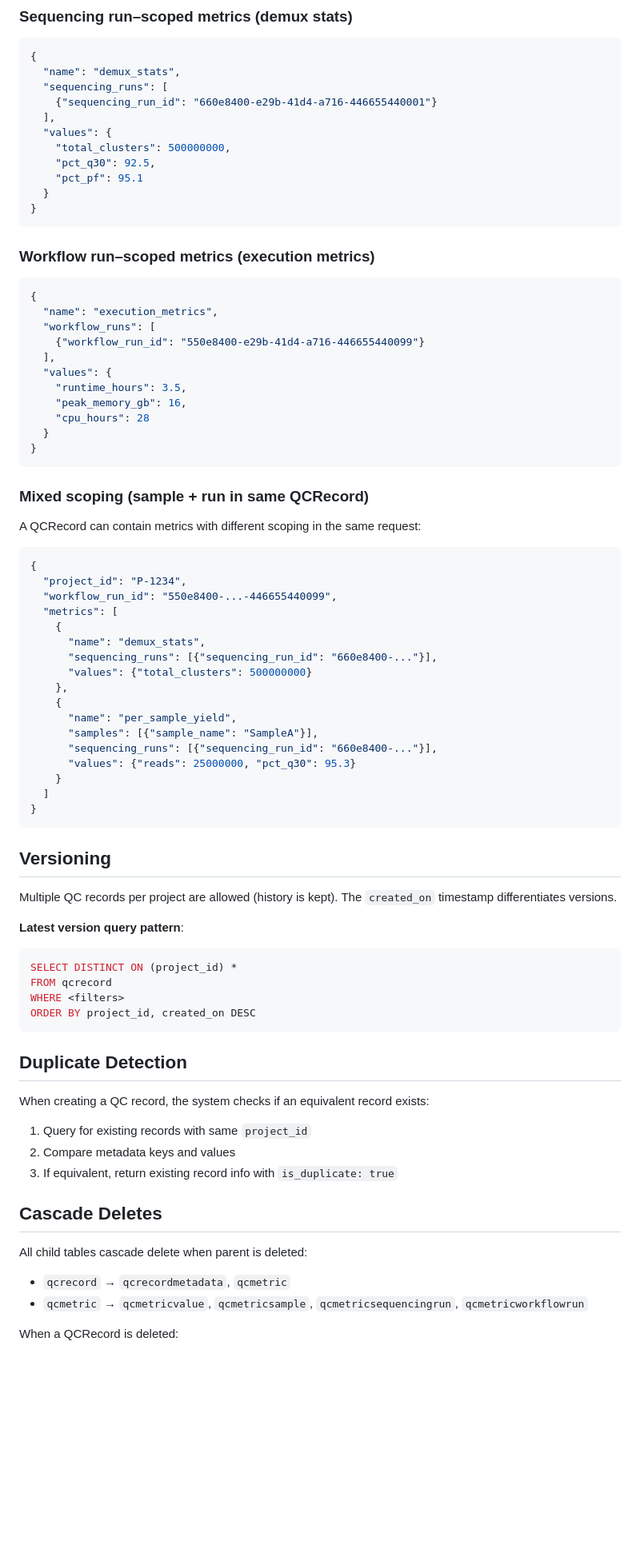
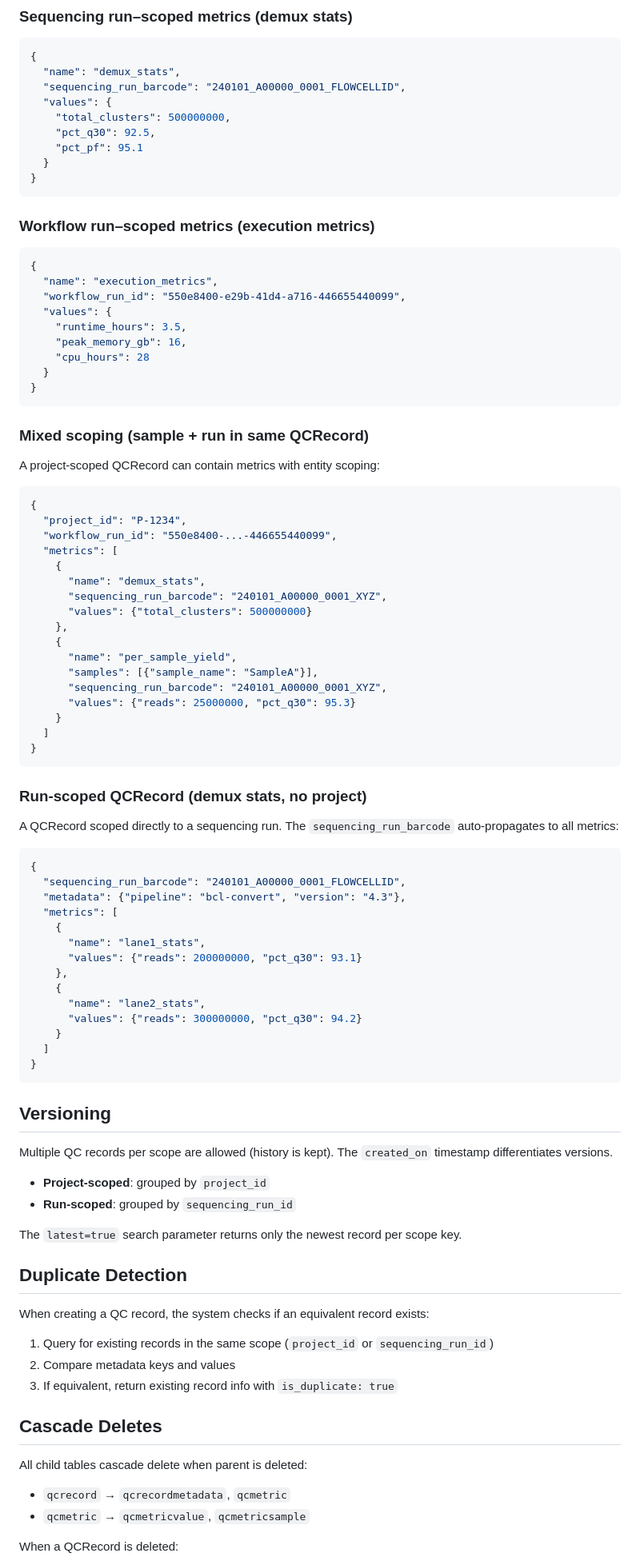
Before and after one commit to NGS360/APIServer, a Markdown page: docs/QCMETRICS.md, the part around one of its changes. Shown at 80% size. Rendered like a GitHub page; blank space fills up the shorter version.

````diff
--- a/docs/QCMETRICS.md
+++ b/docs/QCMETRICS.md
@@ -439,9 +428,7 @@ Deletes the QC record and all associated data (metadata, metrics, entity associa
 ```json
 {
   "name": "demux_stats",
-  "sequencing_runs": [
-    {"sequencing_run_id": "660e8400-e29b-41d4-a716-446655440001"}
-  ],
+  "sequencing_run_barcode": "240101_A00000_0001_FLOWCELLID",
   "values": {
     "total_clusters": 500000000,
     "pct_q30": 92.5,
@@ -455,9 +442,7 @@ Deletes the QC record and all associated data (metadata, metrics, entity associa
 ```json
 {
   "name": "execution_metrics",
-  "workflow_runs": [
-    {"workflow_run_id": "550e8400-e29b-41d4-a716-446655440099"}
-  ],
+  "workflow_run_id": "550e8400-e29b-41d4-a716-446655440099",
   "values": {
     "runtime_hours": 3.5,
     "peak_memory_gb": 16,
@@ -468,7 +453,7 @@ Deletes the QC record and all associated data (metadata, metrics, entity associa
 
 ### Mixed scoping (sample + run in same QCRecord)
 
-A QCRecord can contain metrics with different scoping in the same request:
+A project-scoped QCRecord can contain metrics with entity scoping:
 
 ```json
 {
@@ -477,14 +462,35 @@ A QCRecord can contain metrics with different scoping in the same request:
   "metrics": [
     {
       "name": "demux_stats",
-      "sequencing_runs": [{"sequencing_run_id": "660e8400-..."}],
+      "sequencing_run_barcode": "240101_A00000_0001_XYZ",
       "values": {"total_clusters": 500000000}
     },
     {
       "name": "per_sample_yield",
       "samples": [{"sample_name": "SampleA"}],
-      "sequencing_runs": [{"sequencing_run_id": "660e8400-..."}],
+      "sequencing_run_barcode": "240101_A00000_0001_XYZ",
       "values": {"reads": 25000000, "pct_q30": 95.3}
+    }
+  ]
+}
+```
+
+### Run-scoped QCRecord (demux stats, no project)
+
+A QCRecord scoped directly to a sequencing run. The `sequencing_run_barcode` auto-propagates to all metrics:
+
+```json
+{
+  "sequencing_run_barcode": "240101_A00000_0001_FLOWCELLID",
+  "metadata": {"pipeline": "bcl-convert", "version": "4.3"},
+  "metrics": [
+    {
+      "name": "lane1_stats",
+      "values": {"reads": 200000000, "pct_q30": 93.1}
+    },
+    {
+      "name": "lane2_stats",
+      "values": {"reads": 300000000, "pct_q30": 94.2}
     }
   ]
 }
@@ -492,20 +498,17 @@ A QCRecord can contain metrics with different scoping in the same request:
 
 ## Versioning
 
-Multiple QC records per project are allowed (history is kept). The `created_on` timestamp differentiates versions.
+Multiple QC records per scope are allowed (history is kept). The `created_on` timestamp differentiates versions.
 
-**Latest version query pattern**:
-```sql
-SELECT DISTINCT ON (project_id) *
-FROM qcrecord
-WHERE <filters>
-ORDER BY project_id, created_on DESC
-```
+- **Project-scoped**: grouped by `project_id`
+- **Run-scoped**: grouped by `sequencing_run_id`
+
+The `latest=true` search parameter returns only the newest record per scope key.
 
 ## Duplicate Detection
 
 When creating a QC record, the system checks if an equivalent record exists:
-1. Query for existing records with same `project_id`
+1. Query for existing records in the same scope (`project_id` or `sequencing_run_id`)
 2. Compare metadata keys and values
 3. If equivalent, return existing record info with `is_duplicate: true`
 
@@ -513,6 +516,6 @@ When creating a QC record, the system checks if an equivalent record exists:
 
 All child tables cascade delete when parent is deleted:
 - `qcrecord` → `qcrecordmetadata`, `qcmetric`
-- `qcmetric` → `qcmetricvalue`, `qcmetricsample`, `qcmetricsequencingrun`, `qcmetricworkflowrun`
+- `qcmetric` → `qcmetricvalue`, `qcmetricsample`
 
 When a QCRecord is deleted:
````
Also changed, not shown: other parts of docs/QCMETRICS.md (+97 -102 lines), docs/ER_DIAGRAM.md (+27 -29 lines).
